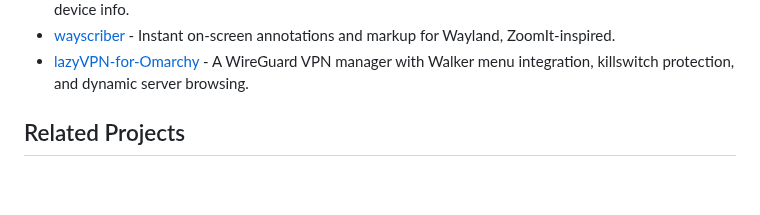
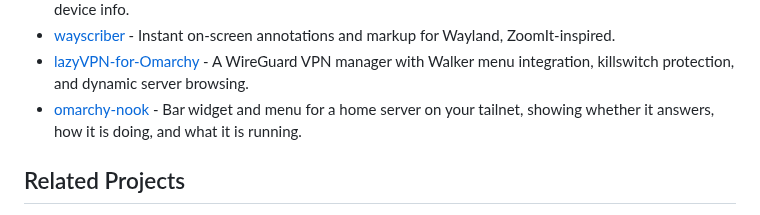
Before and after one commit to aorumbayev/awesome-omarchy, a Markdown page: README.md, the part around the change. Drawn GitHub-style; blank space fills up the shorter version.

Commit message:
Add omarchy-nook to Development Tools (#46)
Co-authored-by: Antoine Chevalier <ad@antoinedv.com>

```diff
--- a/README.md
+++ b/README.md
@@ -209,6 +209,7 @@ A curated list of Omarchy themes, resources, and tools.
 - [omarchpods](https://github.com/tomycostantino/omarchpods) - TUI for monitoring AirPods and other Bluetooth headphones with battery status and device info.
 - [wayscriber](https://github.com/devmobasa/wayscriber) - Instant on-screen annotations and markup for Wayland, ZoomIt-inspired.
 - [lazyVPN-for-Omarchy](https://github.com/blank-query/lazyVPN-for-Omarchy) - A WireGuard VPN manager with Walker menu integration, killswitch protection, and dynamic server browsing.
+- [omarchy-nook](https://github.com/achevalier-dev/omarchy-nook) - Bar widget and menu for a home server on your tailnet, showing whether it answers, how it is doing, and what it is running.
 
 ## Related Projects
 
```
